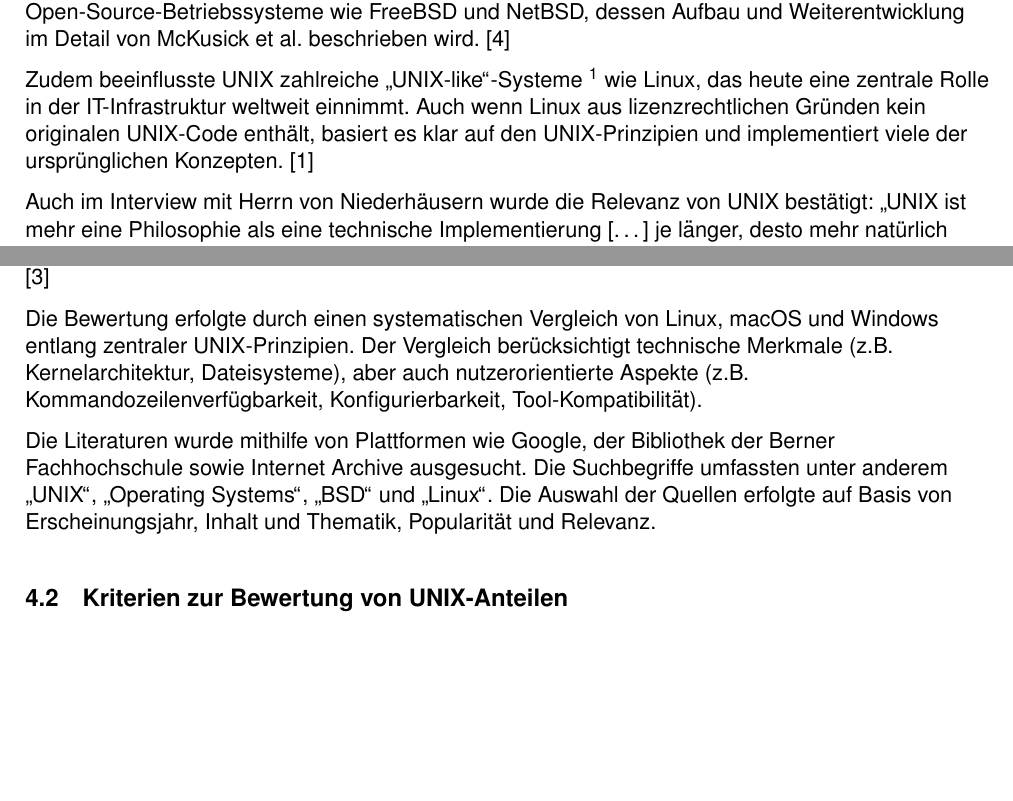
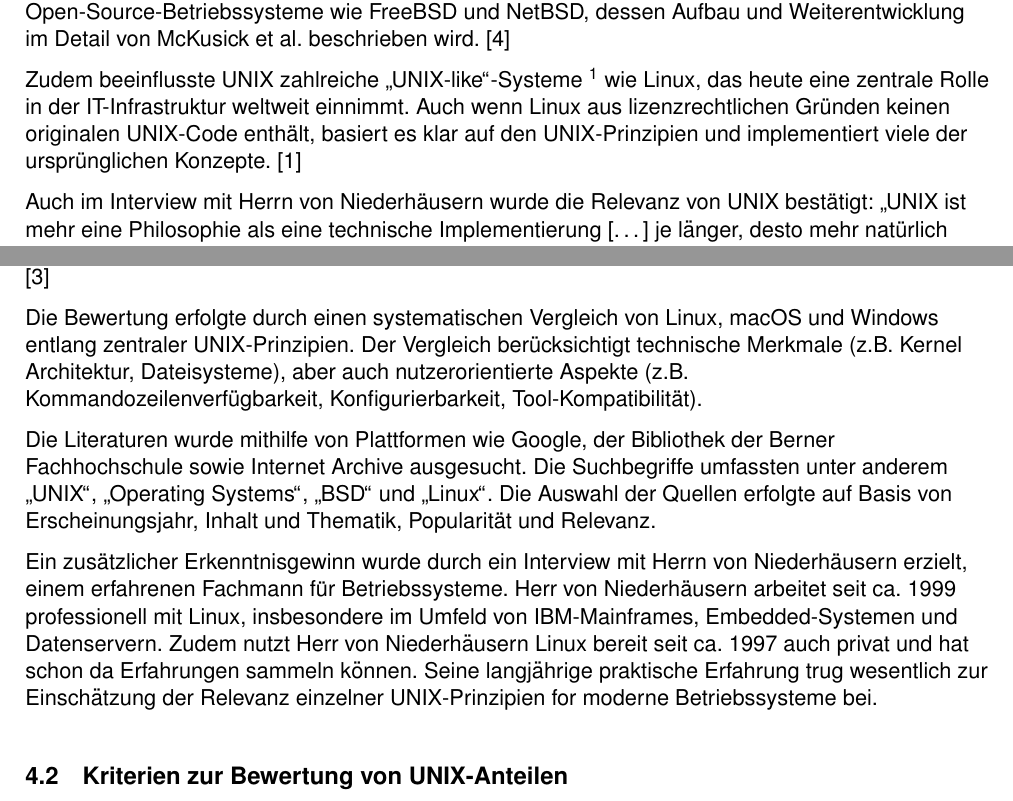
Before and after one commit to FaceEnte/unix-system-wisschenschaftliche-arbeit, a LaTeX document (src/main.tex, which reads src/sections/03_unix_und_relevanz.tex, src/sections/04_methodik.tex): two parts of pages 5 and 6 of 19 before the commit and two parts of pages 5 and 6 of 20 after it, joined at a grey line, cut so that both start at the same text, the shorter picture padded with empty space. Compiled offline with pdfLaTeX.

Commit message:
made some formatting changes and added a newer version of the pdf file

```diff
--- a/src/sections/03_unix_und_relevanz.tex
+++ b/src/sections/03_unix_und_relevanz.tex
@@ -15,8 +15,8 @@ dessen Aufbau und Weiterentwicklung im Detail von McKusick et al. beschrieben wi
 
 Zudem beeinflusste UNIX zahlreiche \glqq UNIX-like\grqq-Systeme \footnote{UNIX-like-Systeme sind von der UNIX-Philosophie inspiriert, folgen jedoch nicht zwingend
 einer vollständigen UNIX-Implementierung. Sie sind daher in der Regel weder UNIX- noch POSIX-zertifiziert.} wie Linux, das heute eine zentrale Rolle in der
-IT-Infrastruktur weltweit einnimmt. Auch wenn Linux aus lizenzrechtlichen Gründen kein originalen UNIX-Code enthält, basiert es klar auf den UNIX-Prinzipien und
-implementiert viele der ursprünglichen Konzepten. \cite{ArtOfUnixProgramming}
+IT-Infrastruktur weltweit einnimmt. Auch wenn Linux aus lizenzrechtlichen Gründen keinen originalen UNIX-Code enthält, basiert es klar auf den UNIX-Prinzipien und
+implementiert viele der ursprünglichen Konzepte. \cite{ArtOfUnixProgramming}
 
 Auch im Interview mit Herrn von Niederhäusern wurde die Relevanz von UNIX bestätigt: \glqq UNIX ist mehr eine Philosophie als eine technische Implementierung
 [\ldots] je länger, desto mehr natürlich relevant, weil die ganze Hyperscaler brauchen primär Linux [\ldots] es hat sich bewährt.\grqq \ \cite{interviewNH}
--- a/src/sections/04_methodik.tex
+++ b/src/sections/04_methodik.tex
@@ -17,14 +17,17 @@ als auch praxisorientierte Quellen, darunter:
 Zusätzlich wurde die offizielle Dokumentation des Windows Subsystem for Linux (WSL) verwendet. \cite{WSL}
 
 Die Bewertung erfolgte durch einen systematischen Vergleich von Linux, macOS und Windows entlang zentraler UNIX-Prinzipien. Der Vergleich berücksichtigt
-technische Merkmale (z.B. Kernelarchitektur, Dateisysteme), aber auch nutzerorientierte Aspekte (z.B. Kommandozeilenverfügbarkeit, Konfigurierbarkeit,
+technische Merkmale (z.B. Kernel Architektur, Dateisysteme), aber auch nutzerorientierte Aspekte (z.B. Kommandozeilenverfügbarkeit, Konfigurierbarkeit,
 Tool-Kompatibilität).
 
 Die Literaturen wurde mithilfe von Plattformen wie Google, der Bibliothek der Berner Fachhochschule sowie Internet Archive ausgesucht. Die Suchbegriffe umfassten
 unter anderem \glqq UNIX\grqq, \glqq Operating Systems\grqq, \glqq BSD\grqq \ und \glqq Linux\grqq. Die Auswahl der Quellen erfolgte auf Basis von Erscheinungsjahr,
 Inhalt und Thematik, Popularität und Relevanz.
 
-%! Add Niederhäusern's description
+Ein zusätzlicher Erkenntnisgewinn wurde durch ein Interview mit Herrn von Niederhäusern erzielt, einem erfahrenen Fachmann für Betriebssysteme. Herr von
+Niederhäusern arbeitet seit ca. 1999 professionell mit Linux, insbesondere im Umfeld von IBM-Mainframes, Embedded-Systemen und Datenservern. Zudem nutzt Herr von
+Niederhäusern Linux bereit seit ca. 1997 auch privat und hat schon da Erfahrungen sammeln können. Seine langjährige praktische Erfahrung trug wesentlich zur
+Einschätzung der Relevanz einzelner UNIX-Prinzipien for moderne Betriebssysteme bei.
 
 
 \subsection{Kriterien zur Bewertung von UNIX-Anteilen}
```
Also changed, not shown: src/sections/02_einleitung.tex (+16 -4 lines), src/sections/05_unix_als_fundament.tex (+1 -1 lines), archive/2025-05-14-Wissenschaftliche_Arbeit-szabd1.pdf (added), src/sections/04_methodik.tex (1 more changed lines).
